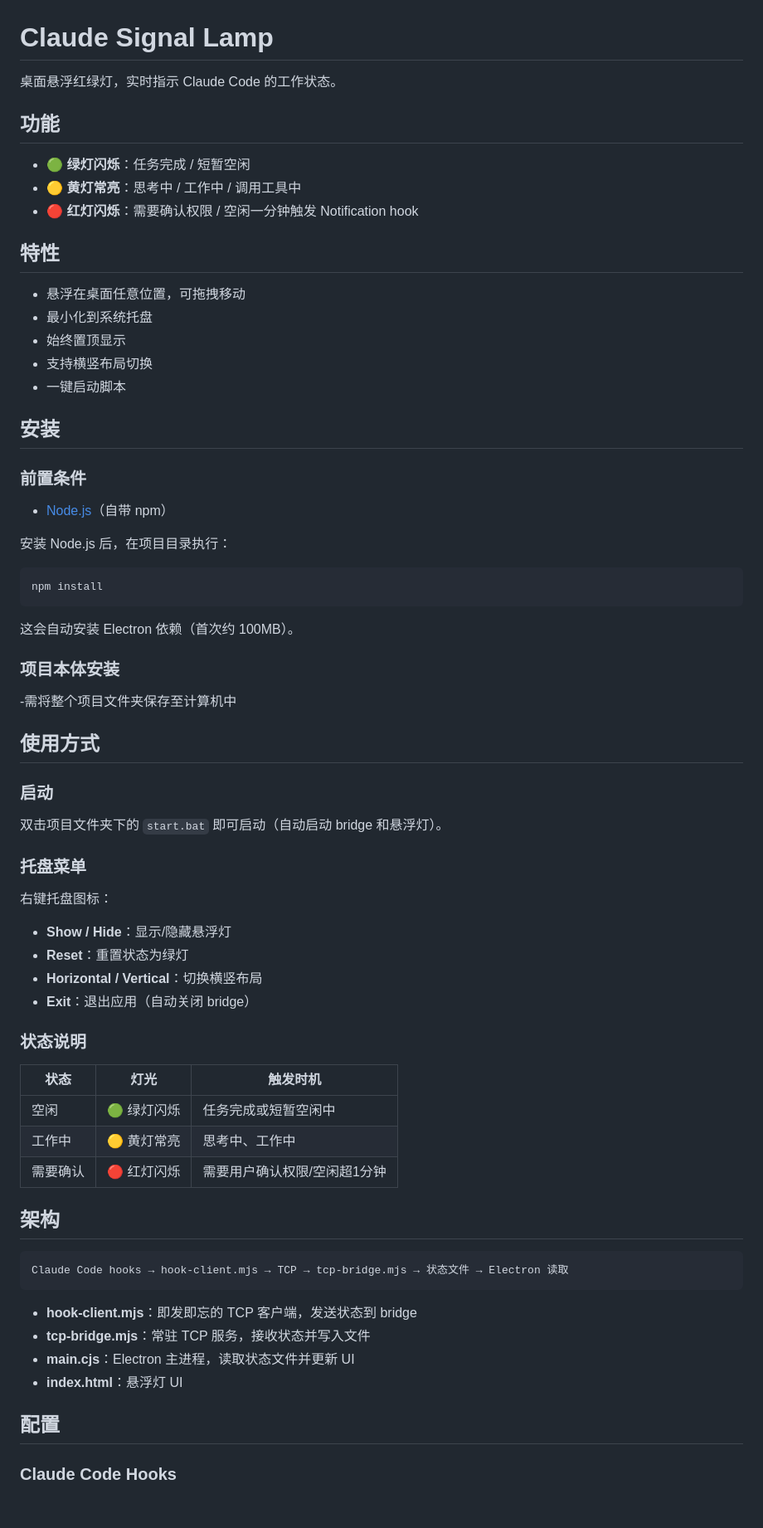
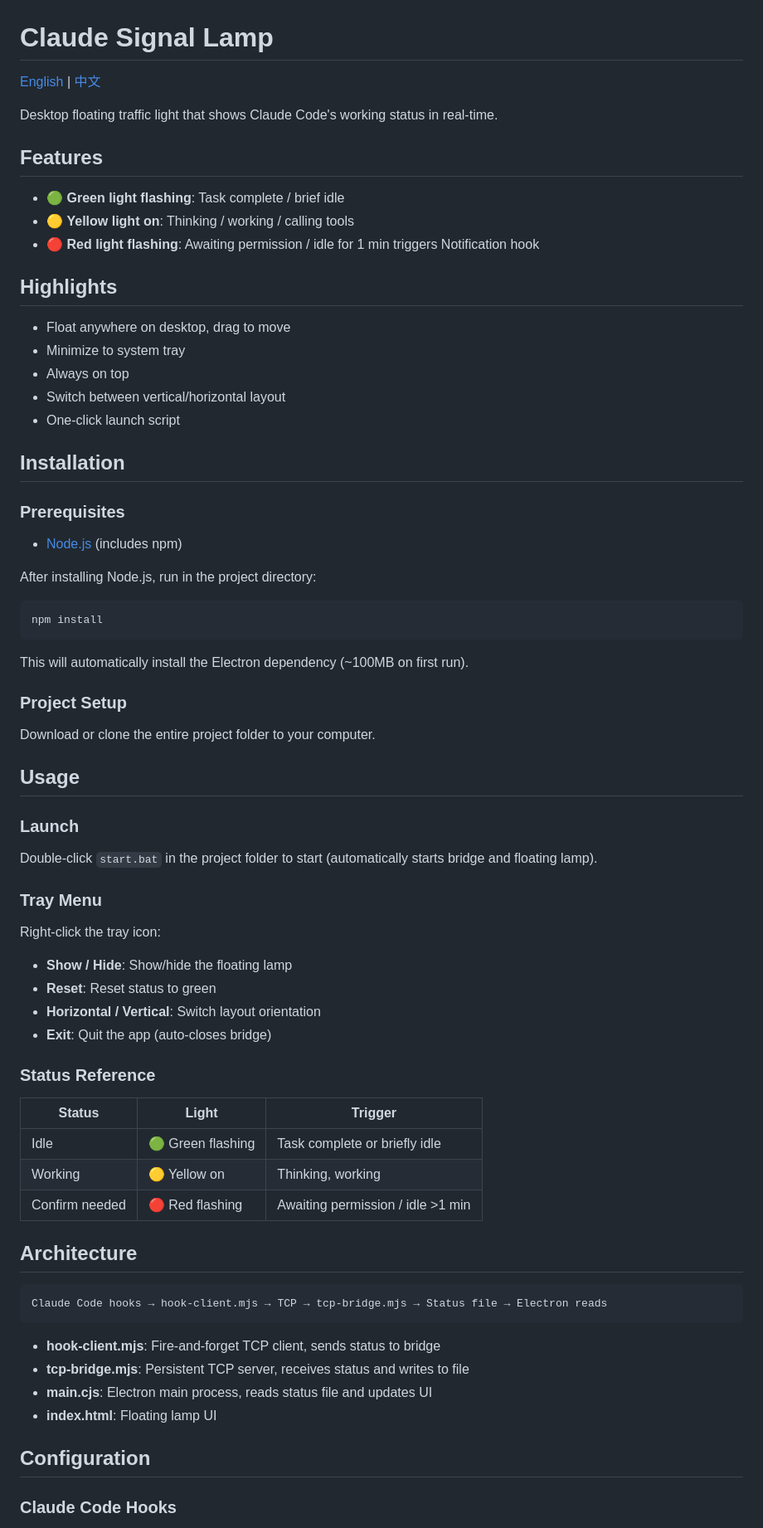
Before and after one commit to sky338379/Claude-Signal-Lamp, a Markdown page: README.md, the part around one of its changes. Shown at 83% size. GitHub-like rendering; blank space fills up the shorter version.

Commit message:
docs: add Chinese README with language toggle

````diff
--- a/README.md
+++ b/README.md
@@ -1,75 +1,76 @@
 # Claude Signal Lamp
 
-桌面悬浮红绿灯，实时指示 Claude Code 的工作状态。
+[English](README.md) | [中文](README.zh-CN.md)
 
-## 功能
+Desktop floating traffic light that shows Claude Code's working status in real-time.
 
-- 🟢 **绿灯闪烁**：任务完成 / 短暂空闲
-- 🟡 **黄灯常亮**：思考中 / 工作中 / 调用工具中
-- 🔴 **红灯闪烁**：需要确认权限 / 空闲一分钟触发 Notification hook
+## Features
 
-## 特性
+- 🟢 **Green light flashing**: Task complete / brief idle
+- 🟡 **Yellow light on**: Thinking / working / calling tools
+- 🔴 **Red light flashing**: Awaiting permission / idle for 1 min triggers Notification hook
 
-- 悬浮在桌面任意位置，可拖拽移动
-- 最小化到系统托盘
-- 始终置顶显示
-- 支持横竖布局切换
-- 一键启动脚本
+## Highlights
 
-## 安装
+- Float anywhere on desktop, drag to move
+- Minimize to system tray
+- Always on top
+- Switch between vertical/horizontal layout
+- One-click launch script
 
-### 前置条件
+## Installation
 
-- [Node.js](https://nodejs.org/)（自带 npm）
+### Prerequisites
 
-安装 Node.js 后，在项目目录执行：
+- [Node.js](https://nodejs.org/) (includes npm)
+
+After installing Node.js, run in the project directory:
 
 ```bash
 npm install
 ```
 
-这会自动安装 Electron 依赖（首次约 100MB）。
+This will automatically install the Electron dependency (~100MB on first run).
 
-### 项目本体安装
+### Project Setup
 
--需将整个项目文件夹保存至计算机中
+Download or clone the entire project folder to your computer.
 
+## Usage
 
-## 使用方式
+### Launch
 
-### 启动
+Double-click `start.bat` in the project folder to start (automatically starts bridge and floating lamp).
 
-双击项目文件夹下的 `start.bat` 即可启动（自动启动 bridge 和悬浮灯）。
+### Tray Menu
 
-### 托盘菜单
+Right-click the tray icon:
 
-右键托盘图标：
+- **Show / Hide**: Show/hide the floating lamp
+- **Reset**: Reset status to green
+- **Horizontal / Vertical**: Switch layout orientation
+- **Exit**: Quit the app (auto-closes bridge)
 
-- **Show / Hide**：显示/隐藏悬浮灯
-- **Reset**：重置状态为绿灯
-- **Horizontal / Vertical**：切换横竖布局
-- **Exit**：退出应用（自动关闭 bridge）
+### Status Reference
 
-### 状态说明
+| Status | Light | Trigger |
+|--------|-------|---------|
+| Idle | 🟢 Green flashing | Task complete or briefly idle |
+| Working | 🟡 Yellow on | Thinking, working |
+| Confirm needed | 🔴 Red flashing | Awaiting permission / idle >1 min |
 
-| 状态 | 灯光 | 触发时机 |
-|------|------|----------|
-| 空闲 | 🟢 绿灯闪烁 | 任务完成或短暂空闲中 |
-| 工作中 | 🟡 黄灯常亮 | 思考中、工作中 |
-| 需要确认 | 🔴 红灯闪烁 | 需要用户确认权限/空闲超1分钟 |
-
-## 架构
+## Architecture
 
 ```
-Claude Code hooks → hook-client.mjs → TCP → tcp-bridge.mjs → 状态文件 → Electron 读取
+Claude Code hooks → hook-client.mjs → TCP → tcp-bridge.mjs → Status file → Electron reads
 ```
 
-- **hook-client.mjs**：即发即忘的 TCP 客户端，发送状态到 bridge
-- **tcp-bridge.mjs**：常驻 TCP 服务，接收状态并写入文件
-- **main.cjs**：Electron 主进程，读取状态文件并更新 UI
-- **index.html**：悬浮灯 UI
+- **hook-client.mjs**: Fire-and-forget TCP client, sends status to bridge
+- **tcp-bridge.mjs**: Persistent TCP server, receives status and writes to file
+- **main.cjs**: Electron main process, reads status file and updates UI
+- **index.html**: Floating lamp UI
 
-## 配置
+## Configuration
 
 ### Claude Code Hooks
 
````
Also changed, not shown: other parts of README.md (+28 -28 lines), README.zh-CN.md (added, +195 -0 lines).
